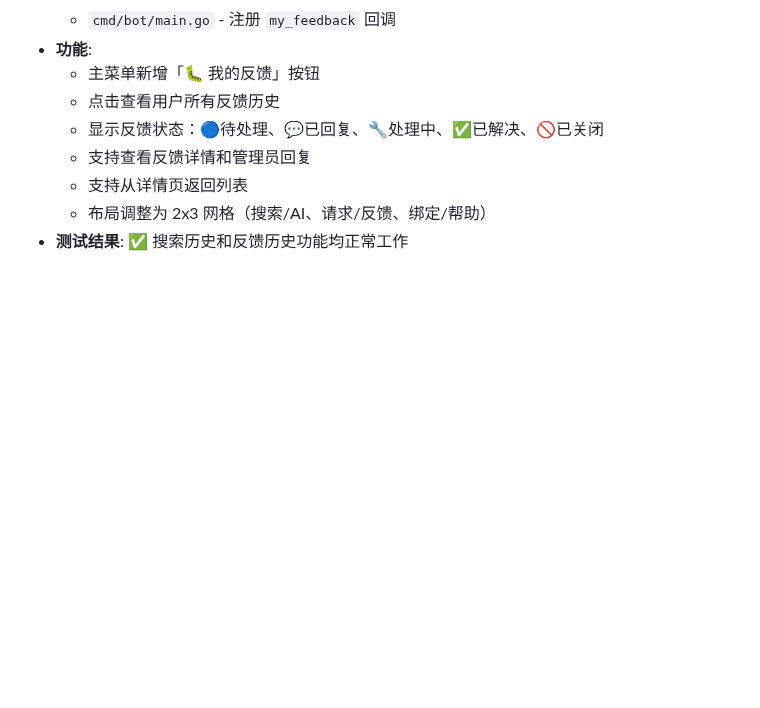
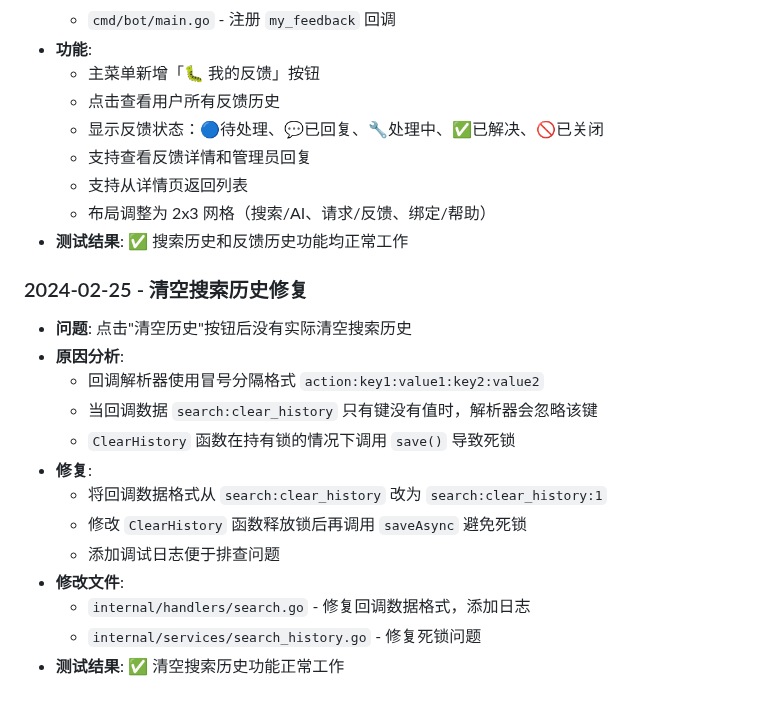
Before and after one commit to xzb177/YiMao, a Markdown page: ai.md, the part around the change. GitHub-like rendering; blank space fills up the shorter version.

Commit message:
docs: record clear search history fix in ai.md

```diff
--- a/ai.md
+++ b/ai.md
@@ -142,3 +142,18 @@ detail:id:{id}:type:{type}  # 查看详情
   - 支持从详情页返回列表
   - 布局调整为 2x3 网格（搜索/AI、请求/反馈、绑定/帮助）
 - **测试结果**: ✅ 搜索历史和反馈历史功能均正常工作
+
+### 2024-02-25 - 清空搜索历史修复
+- **问题**: 点击"清空历史"按钮后没有实际清空搜索历史
+- **原因分析**:
+  - 回调解析器使用冒号分隔格式 `action:key1:value1:key2:value2`
+  - 当回调数据 `search:clear_history` 只有键没有值时，解析器会忽略该键
+  - `ClearHistory` 函数在持有锁的情况下调用 `save()` 导致死锁
+- **修复**:
+  - 将回调数据格式从 `search:clear_history` 改为 `search:clear_history:1`
+  - 修改 `ClearHistory` 函数释放锁后再调用 `saveAsync` 避免死锁
+  - 添加调试日志便于排查问题
+- **修改文件**:
+  - `internal/handlers/search.go` - 修复回调数据格式，添加日志
+  - `internal/services/search_history.go` - 修复死锁问题
+- **测试结果**: ✅ 清空搜索历史功能正常工作
```
